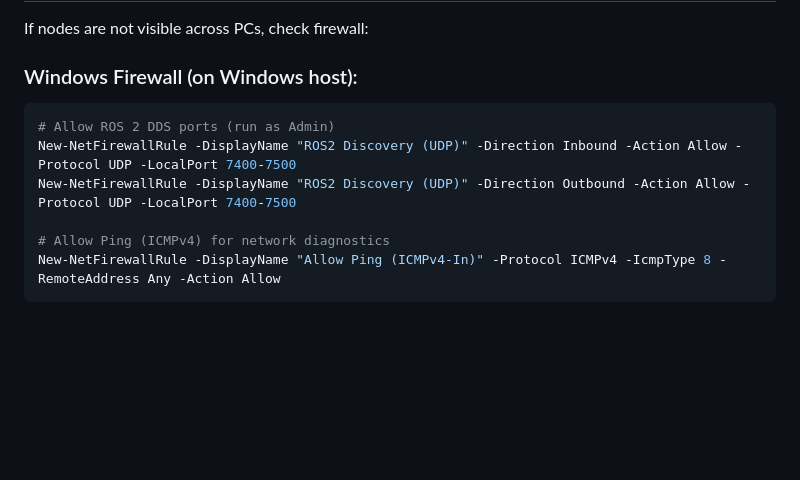
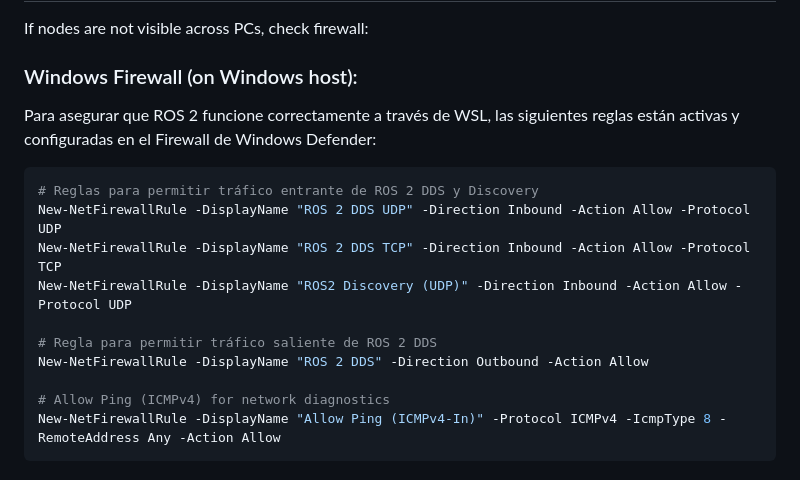
Before and after one commit to roncanciovl/burger_delivery, a Markdown page: network_setup/ROS2_NETWORK_CONFIG.md, the part around the change. Rendered like a GitHub page; blank space fills up the shorter version.

Commit message:
Windows firewall setup

````diff
--- a/network_setup/ROS2_NETWORK_CONFIG.md
+++ b/network_setup/ROS2_NETWORK_CONFIG.md
@@ -192,10 +192,16 @@ If nodes are not visible across PCs, check firewall:
 
 ### Windows Firewall (on Windows host):
 
+Para asegurar que ROS 2 funcione correctamente a través de WSL, las siguientes reglas están activas y configuradas en el Firewall de Windows Defender:
+
 ```powershell
-# Allow ROS 2 DDS ports (run as Admin)
-New-NetFirewallRule -DisplayName "ROS2 Discovery (UDP)" -Direction Inbound -Action Allow -Protocol UDP -LocalPort 7400-7500
-New-NetFirewallRule -DisplayName "ROS2 Discovery (UDP)" -Direction Outbound -Action Allow -Protocol UDP -LocalPort 7400-7500
+# Reglas para permitir tráfico entrante de ROS 2 DDS y Discovery
+New-NetFirewallRule -DisplayName "ROS 2 DDS UDP" -Direction Inbound -Action Allow -Protocol UDP
+New-NetFirewallRule -DisplayName "ROS 2 DDS TCP" -Direction Inbound -Action Allow -Protocol TCP
+New-NetFirewallRule -DisplayName "ROS2 Discovery (UDP)" -Direction Inbound -Action Allow -Protocol UDP
+
+# Regla para permitir tráfico saliente de ROS 2 DDS
+New-NetFirewallRule -DisplayName "ROS 2 DDS" -Direction Outbound -Action Allow
 
 # Allow Ping (ICMPv4) for network diagnostics
 New-NetFirewallRule -DisplayName "Allow Ping (ICMPv4-In)" -Protocol ICMPv4 -IcmpType 8 -RemoteAddress Any -Action Allow
````
